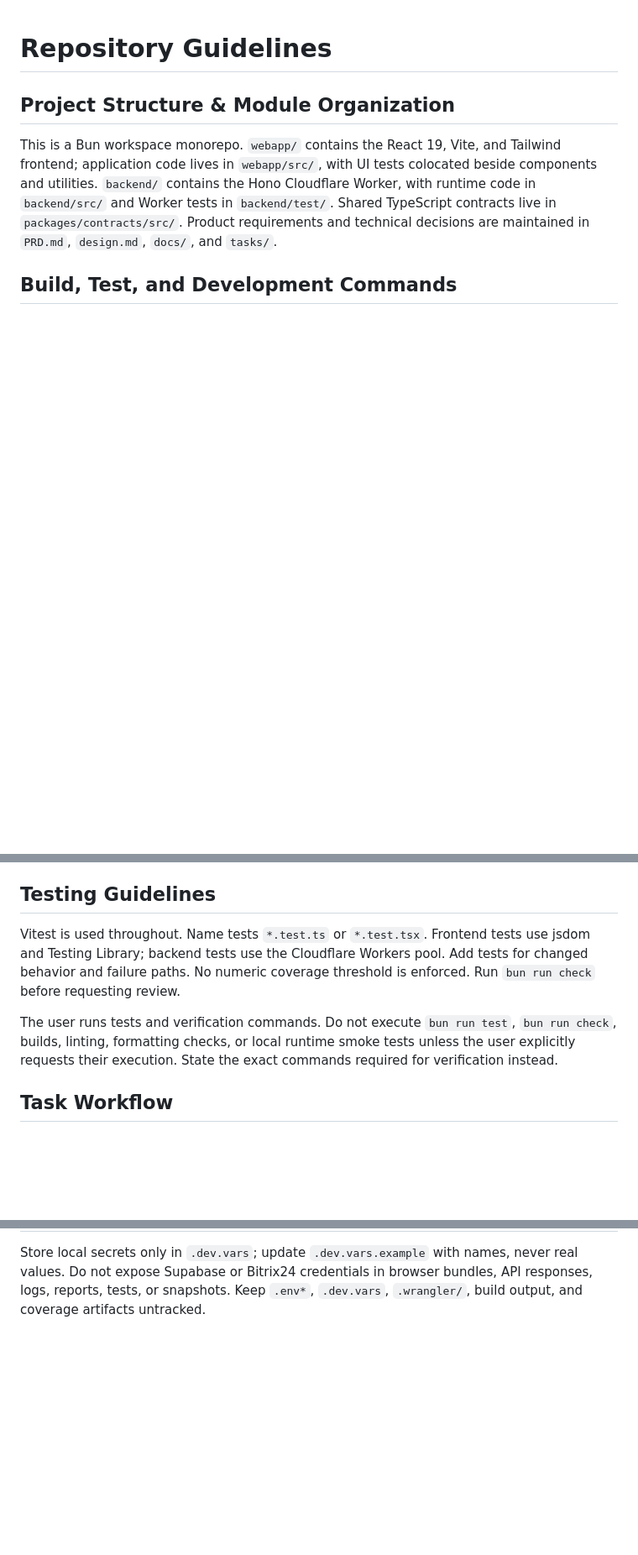
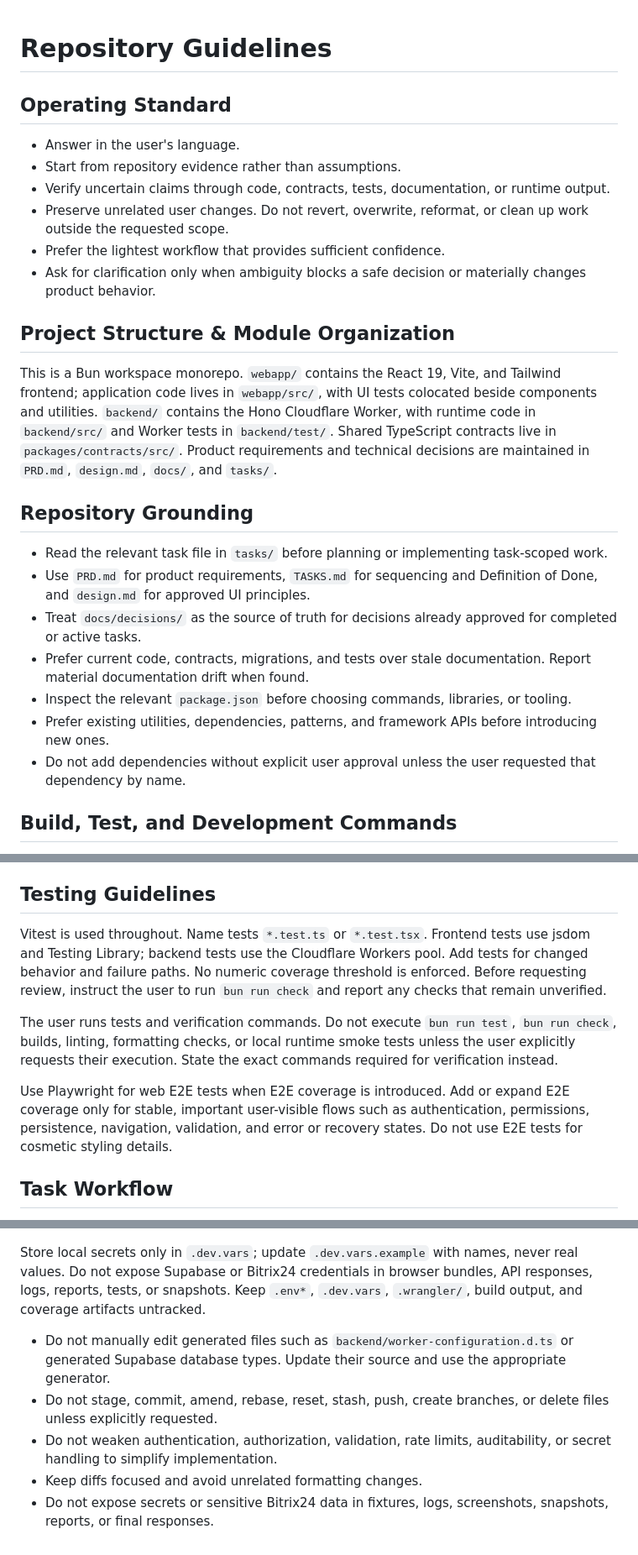
Before and after one commit to bullbashechka/TaskCommander, a Markdown page: AGENTS.md, 3 parts joined by grey strips. Shown at 84% size. Drawn GitHub-style; blank space fills up the shorter version.

```diff
--- a/AGENTS.md
+++ b/AGENTS.md
@@ -1,8 +1,27 @@
 # Repository Guidelines
+
+## Operating Standard
+
+- Answer in the user's language.
+- Start from repository evidence rather than assumptions.
+- Verify uncertain claims through code, contracts, tests, documentation, or runtime output.
+- Preserve unrelated user changes. Do not revert, overwrite, reformat, or clean up work outside the requested scope.
+- Prefer the lightest workflow that provides sufficient confidence.
+- Ask for clarification only when ambiguity blocks a safe decision or materially changes product behavior.
 
 ## Project Structure & Module Organization
 
 This is a Bun workspace monorepo. `webapp/` contains the React 19, Vite, and Tailwind frontend; application code lives in `webapp/src/`, with UI tests colocated beside components and utilities. `backend/` contains the Hono Cloudflare Worker, with runtime code in `backend/src/` and Worker tests in `backend/test/`. Shared TypeScript contracts live in `packages/contracts/src/`. Product requirements and technical decisions are maintained in `PRD.md`, `design.md`, `docs/`, and `tasks/`.
+
+## Repository Grounding
+
+- Read the relevant task file in `tasks/` before planning or implementing task-scoped work.
+- Use `PRD.md` for product requirements, `TASKS.md` for sequencing and Definition of Done, and `design.md` for approved UI principles.
+- Treat `docs/decisions/` as the source of truth for decisions already approved for completed or active tasks.
+- Prefer current code, contracts, migrations, and tests over stale documentation. Report material documentation drift when found.
+- Inspect the relevant `package.json` before choosing commands, libraries, or tooling.
+- Prefer existing utilities, dependencies, patterns, and framework APIs before introducing new ones.
+- Do not add dependencies without explicit user approval unless the user requested that dependency by name.
 
 ## Build, Test, and Development Commands
 
@@ -23,9 +42,11 @@ Use UTF-8, LF line endings, a final newline, and two-space indentation. Prettier
 
 ## Testing Guidelines
 
-Vitest is used throughout. Name tests `*.test.ts` or `*.test.tsx`. Frontend tests use jsdom and Testing Library; backend tests use the Cloudflare Workers pool. Add tests for changed behavior and failure paths. No numeric coverage threshold is enforced. Run `bun run check` before requesting review.
+Vitest is used throughout. Name tests `*.test.ts` or `*.test.tsx`. Frontend tests use jsdom and Testing Library; backend tests use the Cloudflare Workers pool. Add tests for changed behavior and failure paths. No numeric coverage threshold is enforced. Before requesting review, instruct the user to run `bun run check` and report any checks that remain unverified.
 
 The user runs tests and verification commands. Do not execute `bun run test`, `bun run check`, builds, linting, formatting checks, or local runtime smoke tests unless the user explicitly requests their execution. State the exact commands required for verification instead.
+
+Use Playwright for web E2E tests when E2E coverage is introduced. Add or expand E2E coverage only for stable, important user-visible flows such as authentication, permissions, persistence, navigation, validation, and error or recovery states. Do not use E2E tests for cosmetic styling details.
 
 ## Task Workflow
 
@@ -60 +119,7 @@ Use short, imperative, sentence-style English commit subjects, matching history:
 Store local secrets only in `.dev.vars`; update `.dev.vars.example` with names, never real values. Do not expose Supabase or Bitrix24 credentials in browser bundles, API responses, logs, reports, tests, or snapshots. Keep `.env*`, `.dev.vars`, `.wrangler/`, build output, and coverage artifacts untracked.
+
+- Do not manually edit generated files such as `backend/worker-configuration.d.ts` or generated Supabase database types. Update their source and use the appropriate generator.
+- Do not stage, commit, amend, rebase, reset, stash, push, create branches, or delete files unless explicitly requested.
+- Do not weaken authentication, authorization, validation, rate limits, auditability, or secret handling to simplify implementation.
+- Keep diffs focused and avoid unrelated formatting changes.
+- Do not expose secrets or sensitive Bitrix24 data in fixtures, logs, screenshots, snapshots, reports, or final responses.
```
Also changed, not shown: other parts of AGENTS.md (+38 -0 lines).
